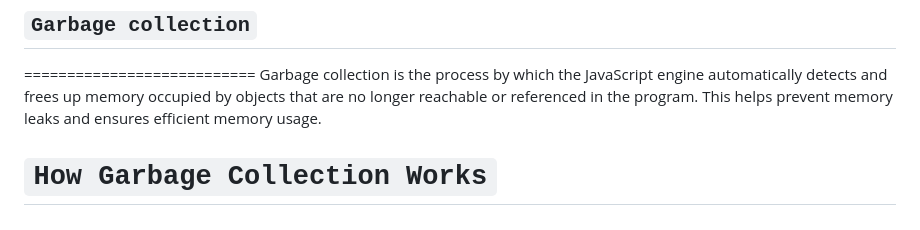
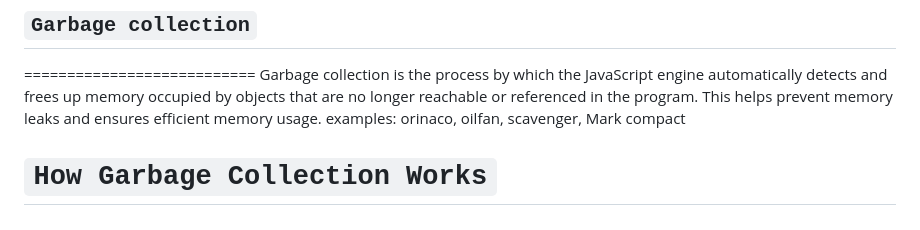
Before and after one commit to midhunkalarikkal/FullDomain, a Markdown page: Notes/js.md, the part around the change. Drawn GitHub-style.

```diff
--- a/Notes/js.md
+++ b/Notes/js.md
@@ -465,6 +465,7 @@ Closures may have a slight performance impact compared to non-closure alternativ
 ## `Garbage collection` ##
 ===========================
 Garbage collection is the process by which the JavaScript engine automatically detects and frees up memory occupied by objects that are no longer reachable or referenced in the program. This helps prevent memory leaks and ensures efficient memory usage.
+examples: orinaco, oilfan, scavenger, Mark compact
 
 `How Garbage Collection Works`
 ==============================
```
Also changed, not shown: Notes/Nodejs.md (+62 -2 lines).
